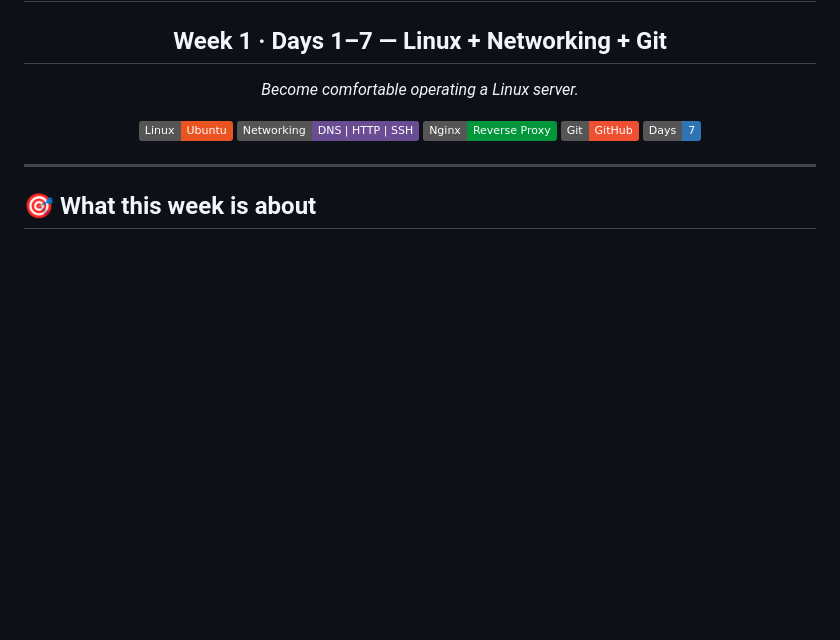
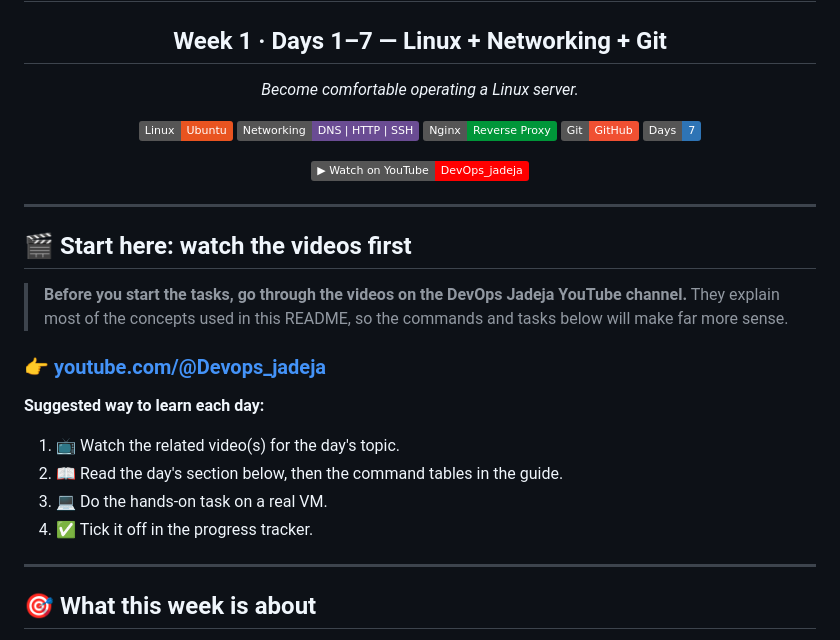
Before and after one commit to jadeja-rajpal/DevOps-Winter-arc, a Markdown page: LINUX/Week1.md, the part around the change. Rendered like a GitHub page; badges without logos; blank space fills up the shorter version.

```diff
--- a/LINUX/Week1.md
+++ b/LINUX/Week1.md
@@ -11,7 +11,25 @@
 ![Git](https://img.shields.io/badge/Git-GitHub-F05032?logo=git&logoColor=white)
 ![Days](https://img.shields.io/badge/Days-7-2E74B5)
 
+[![Watch on YouTube](https://img.shields.io/badge/▶_Watch_on_YouTube-DevOps__jadeja-FF0000?logo=youtube&logoColor=white)](https://www.youtube.com/@Devops_jadeja)
+
 </div>
+
+---
+
+## 🎬 Start here: watch the videos first
+
+> **Before you start the tasks, go through the videos on the DevOps Jadeja YouTube channel.**
+> They explain most of the concepts used in this README, so the commands and tasks below will make far more sense.
+
+### 👉 [youtube.com/@Devops_jadeja](https://www.youtube.com/@Devops_jadeja)
+
+**Suggested way to learn each day:**
+
+1. 📺 Watch the related video(s) for the day's topic.
+2. 📖 Read the day's section below, then the command tables in the guide.
+3. 💻 Do the hands-on task on a real VM.
+4. ✅ Tick it off in the progress tracker.
 
 ---
 
```
